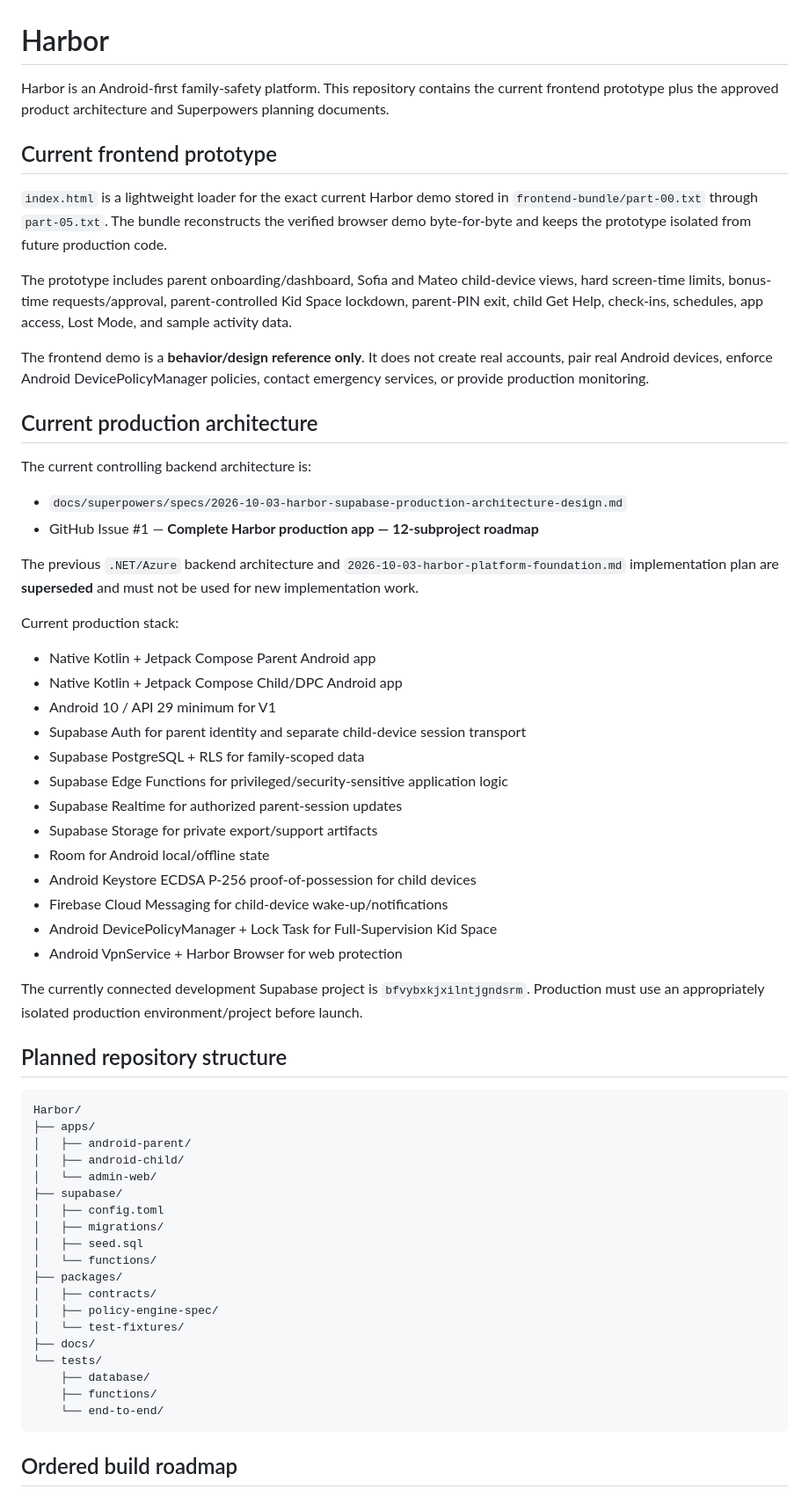
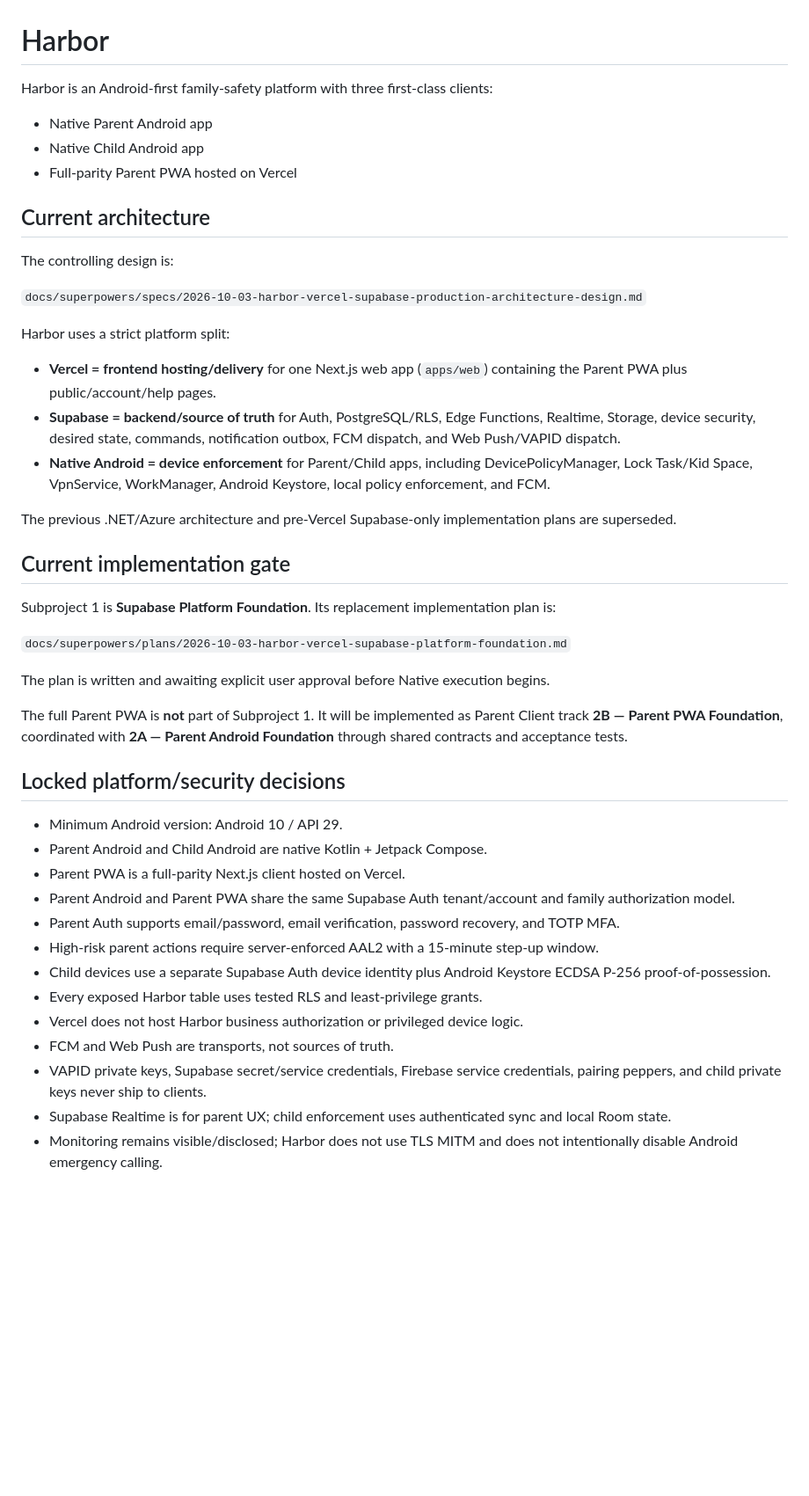
Before and after one commit to StMedrano/Harbor, a Markdown page: README.md, the part around one of its changes. Shown at 88% size. Drawn GitHub-style; blank space fills up the shorter version.

Commit message:
docs: point Harbor README to Vercel Supabase architecture

````diff
--- a/README.md
+++ b/README.md
@@ -1,65 +1,48 @@
 # Harbor
 
-Harbor is an Android-first family-safety platform. This repository contains the current frontend prototype plus the approved product architecture and Superpowers planning documents.
+Harbor is an Android-first family-safety platform with three first-class clients:
 
-## Current frontend prototype
+- Native Parent Android app
+- Native Child Android app
+- Full-parity Parent PWA hosted on Vercel
 
-`index.html` is a lightweight loader for the exact current Harbor demo stored in `frontend-bundle/part-00.txt` through `part-05.txt`. The bundle reconstructs the verified browser demo byte-for-byte and keeps the prototype isolated from future production code.
+## Current architecture
 
-The prototype includes parent onboarding/dashboard, Sofia and Mateo child-device views, hard screen-time limits, bonus-time requests/approval, parent-controlled Kid Space lockdown, parent-PIN exit, child Get Help, check-ins, schedules, app access, Lost Mode, and sample activity data.
+The controlling design is:
 
-The frontend demo is a **behavior/design reference only**. It does not create real accounts, pair real Android devices, enforce Android DevicePolicyManager policies, contact emergency services, or provide production monitoring.
+`docs/superpowers/specs/2026-10-03-harbor-vercel-supabase-production-architecture-design.md`
 
-## Current production architecture
+Harbor uses a strict platform split:
 
-The current controlling backend architecture is:
+- **Vercel = frontend hosting/delivery** for one Next.js web app (`apps/web`) containing the Parent PWA plus public/account/help pages.
+- **Supabase = backend/source of truth** for Auth, PostgreSQL/RLS, Edge Functions, Realtime, Storage, device security, desired state, commands, notification outbox, FCM dispatch, and Web Push/VAPID dispatch.
+- **Native Android = device enforcement** for Parent/Child apps, including DevicePolicyManager, Lock Task/Kid Space, VpnService, WorkManager, Android Keystore, local policy enforcement, and FCM.
 
-- `docs/superpowers/specs/2026-10-03-harbor-supabase-production-architecture-design.md`
-- GitHub Issue #1 — **Complete Harbor production app — 12-subproject roadmap**
+The previous .NET/Azure architecture and pre-Vercel Supabase-only implementation plans are superseded.
 
-The previous `.NET/Azure` backend architecture and `2026-10-03-harbor-platform-foundation.md` implementation plan are **superseded** and must not be used for new implementation work.
+## Current implementation gate
 
-Current production stack:
+Subproject 1 is **Supabase Platform Foundation**. Its replacement implementation plan is:
 
-- Native Kotlin + Jetpack Compose Parent Android app
-- Native Kotlin + Jetpack Compose Child/DPC Android app
-- Android 10 / API 29 minimum for V1
-- Supabase Auth for parent identity and separate child-device session transport
-- Supabase PostgreSQL + RLS for family-scoped data
-- Supabase Edge Functions for privileged/security-sensitive application logic
-- Supabase Realtime for authorized parent-session updates
-- Supabase Storage for private export/support artifacts
-- Room for Android local/offline state
-- Android Keystore ECDSA P-256 proof-of-possession for child devices
-- Firebase Cloud Messaging for child-device wake-up/notifications
-- Android DevicePolicyManager + Lock Task for Full-Supervision Kid Space
-- Android VpnService + Harbor Browser for web protection
+`docs/superpowers/plans/2026-10-03-harbor-vercel-supabase-platform-foundation.md`
 
-The currently connected development Supabase project is `bfvybxkjxilntjgndsrm`. Production must use an appropriately isolated production environment/project before launch.
+The plan is written and awaiting explicit user approval before Native execution begins.
 
-## Planned repository structure
+The full Parent PWA is **not** part of Subproject 1. It will be implemented as Parent Client track **2B — Parent PWA Foundation**, coordinated with **2A — Parent Android Foundation** through shared contracts and acceptance tests.
 
-```text
-Harbor/
-├── apps/
-│   ├── android-parent/
-│   ├── android-child/
-│   └── admin-web/
-├── supabase/
-│   ├── config.toml
-│   ├── migrations/
-│   ├── seed.sql
-│   └── functions/
-├── packages/
-│   ├── contracts/
-│   ├── policy-engine-spec/
-│   └── test-fixtures/
-├── docs/
-└── tests/
-    ├── database/
-    ├── functions/
-    └── end-to-end/
-```
+## Locked platform/security decisions
 
-## Ordered build roadmap
+- Minimum Android version: Android 10 / API 29.
+- Parent Android and Child Android are native Kotlin + Jetpack Compose.
+- Parent PWA is a full-parity Next.js client hosted on Vercel.
+- Parent Android and Parent PWA share the same Supabase Auth tenant/account and family authorization model.
+- Parent Auth supports email/password, email verification, password recovery, and TOTP MFA.
+- High-risk parent actions require server-enforced AAL2 with a 15-minute step-up window.
+- Child devices use a separate Supabase Auth device identity plus Android Keystore ECDSA P-256 proof-of-possession.
+- Every exposed Harbor table uses tested RLS and least-privilege grants.
+- Vercel does not host Harbor business authorization or privileged device logic.
+- FCM and Web Push are transports, not sources of truth.
+- VAPID private keys, Supabase secret/service credentials, Firebase service credentials, pairing peppers, and child private keys never ship to clients.
+- Supabase Realtime is for parent UX; child enforcement uses authenticated sync and local Room state.
+- Monitoring remains visible/disclosed; Harbor does not use TLS MITM and does not intentionally disable Android emergency calling.
 
````
Also changed, not shown: other parts of README.md (+11 -27 lines).
